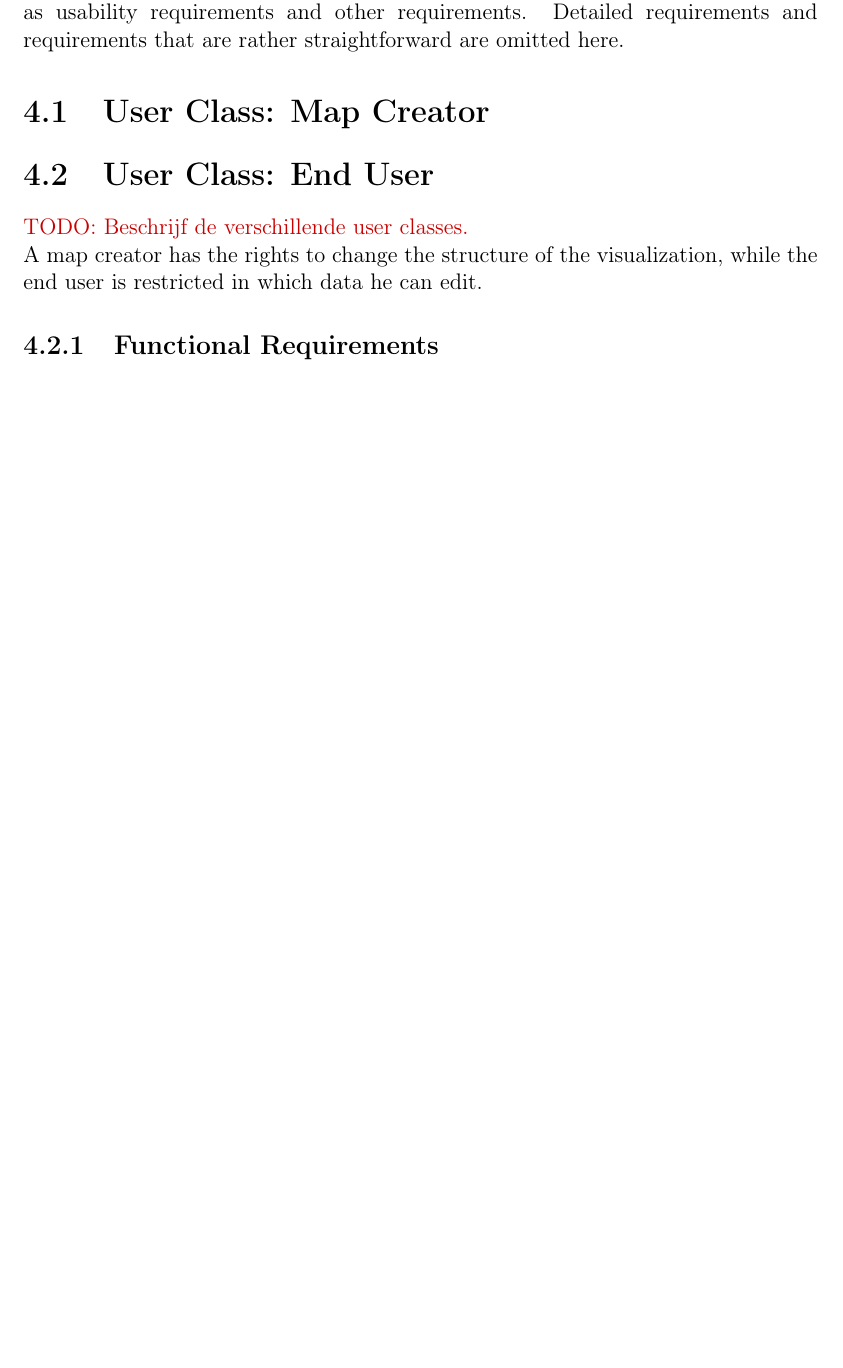
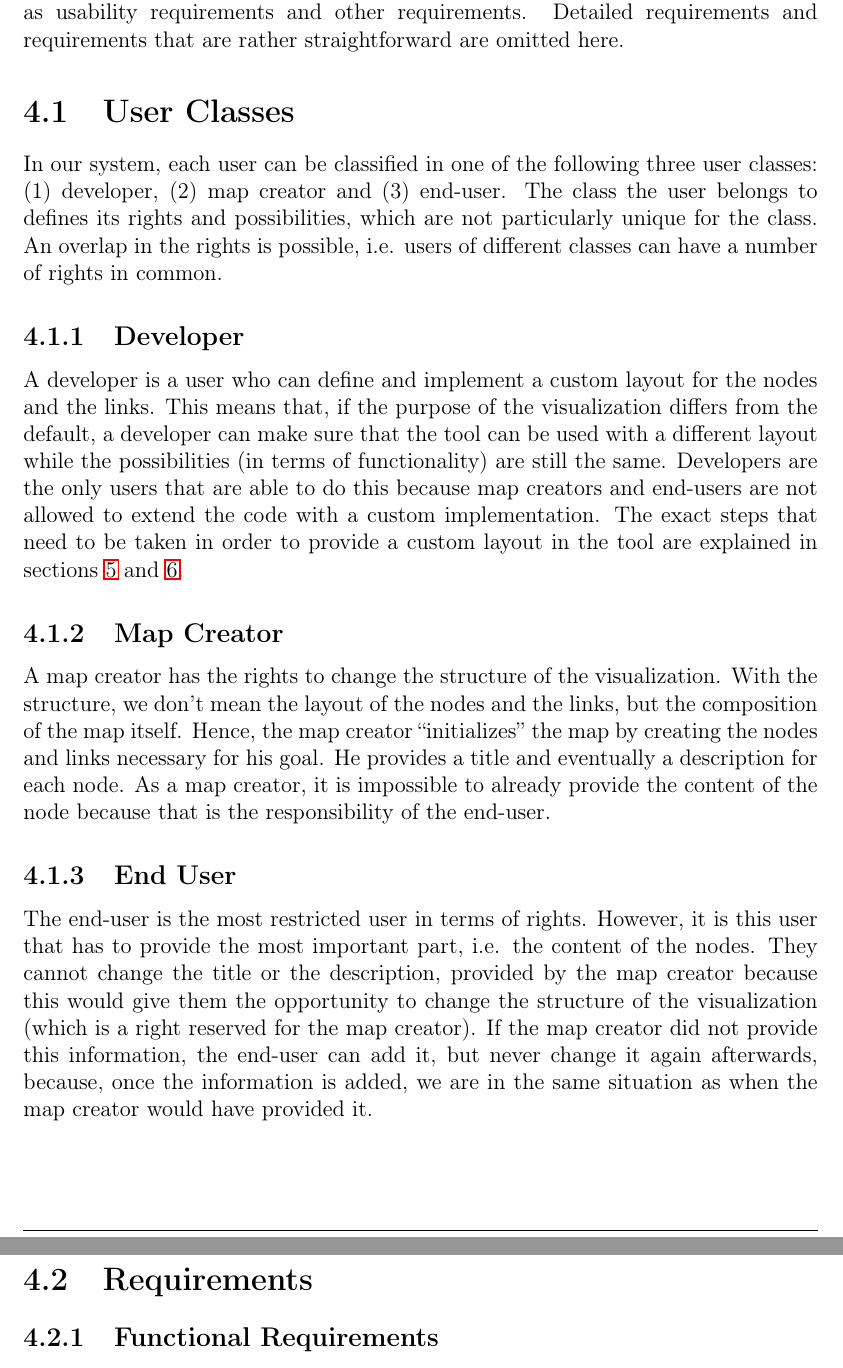
Before and after one commit to tspinoy/thesis-guideamaps, a LaTeX thesis (src/report/thesis.tex, which reads src/report/sections/ch-implementation.tex, src/report/sections/ch-introduction.tex, src/report/sections/ch-requirements.tex): part of page 20 of 43 before the commit and two parts of pages 20 and 21 of 44 after it, the two joined at a grey line, cut so that both start at the same text, the shorter picture padded with empty space. The pictures show the PDF file src/report/thesis.pdf that the author committed with the source.

Commit message:
report updates

```diff
--- a/src/report/sections/ch-implementation.tex
+++ b/src/report/sections/ch-implementation.tex
@@ -149,8 +158,8 @@ The left part of the navigation bar is created to be able to switch between the
 
 As you can see in figure \ref{fig:gmnodestructure}, the structure of a GuideaMapsNode node is quite simple. Each node consists of three html \textit{div}-elements: a title-div, a content-div and a controls-div explained below.
 
-\addtocontents{toc}{\protect\setcounter{tocdepth}{1}} % hide the following subsections from the table of contents
-\subsection{Title}
+\addtocontents{toc}{\protect\setcounter{tocdepth}{2}} % hide the following subsections from the table of contents
+\subsubsection{Title}
 The title-div is positioned at the top of the node. It consists of the title text when this is given by the map creator. Otherwise, it shows \textit{Insert title} in italics to remind the user that he still has to set a title for this node. An end user can set the title if no title exists yet, but he can never change it. The reason for this is because we distinguish two situations. In the first situation, the end user adds a child node for a particular parent. This node has no title by default and then he should be able to insert a title. In the second situation, the user opens an existing node created by the map creator. In that case an end user is not allowed to change the title of the node, because otherwise he would be able to change the meaning of the node. \\
 
 Next to the title-text, the title-div contains an icon placed near the right border. This icon indicates to an end-user whether all information for the node, i.e. content, is provided or not. The icon that is shown also depends on whether the information in the child-nodes is given or not. We distinguish three possible situations:
--- a/src/report/sections/ch-introduction.tex
+++ b/src/report/sections/ch-introduction.tex
@@ -38,9 +46,13 @@ The issues discussed in the previous section indicate that the first version of
 	The application should be generic in such a way that it can be customized to be usable for different purposes, i.e. the user should be able to define its own graphical representation for the visualization.
 \end{enumerate}
 
-This thesis presents a solution, called \textit{GuideaMaps 2.0} \textcolor{red}{(?)}, for the problem statement taking the research goals into account. How the tool achieved the formulated research goals is explained into detail in the rest of this thesis.\\
+This thesis presents a solution, called \textit{GuideaMaps 2.0}, for the problem statement taking the research goals into account. How the tool achieved the formulated research goals is explained into detail in the rest of this thesis.\\
 
-In the next chapter, called ``related work'', we discuss different visualization techniques and existing tools in the same domain as our goal. Chapter \ref{ch:requirements} provides information about the different user classes for the system and the functional, usability and other requirements the system should be able to achieve.\\
+
+
+
+\section{Thesis Structure}\label{sec:thesis-structure}
+In the next chapter, called ``Related Work'', we discuss different visualization techniques and existing tools in the same domain as our goal. Chapter \ref{ch:requirements} provides information about the different user classes for the system and the functional, usability and other requirements the system should be able to achieve.\\
 
 These two chapters are followed by the implementation of our tool. Information about why certain choices are made and which technologies are used can be found in this chapter. Further, more details are provided about how the code is structured. We show how GuideaMaps is implemented and how the code is structured as a library so that the tool can also be used for other purposes. In the chapter following the implementation, an other use case is elaborated to show the simplicity of the library.\\
 
--- a/src/report/sections/ch-requirements.tex
+++ b/src/report/sections/ch-requirements.tex
@@ -16,15 +16,29 @@ Hence, we can distinguish between functional requirements and usability requirem
 This chapter starts by identifying the different user classes. Next, we will present and justify the major requirements formulated for our system, functional as well as usability requirements and other requirements. Detailed requirements and requirements that are rather straightforward are omitted here.
 
 
-\section{User Class: Map Creator}\label{sec:user-class-map-creator}
-
-\section{User Class: End User}\label{sec:user-class-end-user}
-\textcolor{red}{TODO: Beschrijf de verschillende user classes.}\\
-A map creator has the rights to change the structure of the visualization, while the end user is restricted in which data he can edit.
 
 % ----------------------------------
-% ----- FUNCTIONAL REQUIREMENTS ----
+% ---------- USER CLASSES ----------
 % ----------------------------------
+\section{User Classes}\label{sec:user-classes}
+In our system, each user can be classified in one of the following three user classes: (1) developer, (2) map creator and (3) end-user. The class the user belongs to defines its rights and possibilities, which are not particularly unique for the class. An overlap in the rights is possible, i.e. users of different classes can have a number of rights in common.
+
+\subsection{Developer}\label{sec:user-class-developer}
+A developer is a user who can define and implement a custom layout for the nodes and the links. This means that, if the purpose of the visualization differs from the default, a developer can make sure that the tool can be used with a different layout while the possibilities (in terms of functionality) are still the same. Developers are the only users that are able to do this because map creators and end-users are not allowed to extend the code with a custom implementation. The exact steps that need to be taken in order to provide a custom layout in the tool are explained in sections \ref{ch:implementation} and \ref{ch:usecase}.
+
+\subsection{Map Creator}\label{sec:user-class-map-creator}
+A map creator has the rights to change the structure of the visualization. With the structure, we don't mean the layout of the nodes and the links, but the composition of the map itself. Hence, the map creator ``initializes'' the map by creating the nodes and links necessary for his goal. He provides a title and eventually a description for each node. As a map creator, it is impossible to already provide the content of the node because that is the responsibility of the end-user.
+
+\subsection{End User}\label{sec:user-class-end-user}
+The end-user is the most restricted user in terms of rights. However, it is this user that has to provide the most important part, i.e. the content of the nodes. They cannot change the title or the description, provided by the map creator because this would give them the opportunity to change the structure of the visualization (which is a right reserved for the map creator). If the map creator did not provide this information, the end-user can add it, but never change it again afterwards, because, once the information is added, we are in the same situation as when the map creator would have provided it.
+
+
+
+% ----------------------------------
+% ---------- REQUIREMENTS ----------
+% ----------------------------------
+\section{Requirements}\label{sec:requirements}
+
 \subsection{Functional Requirements}\label{sec:functional-requirements}
 
 % List of functional requirements
```
Also changed, not shown: src/report/sections/abstract-eng.tex (+2 -0 lines), src/report/thesis.tex (+4 -1 lines), src/report/thesis.pdf, src/report/sections/ch-implementation.tex (43 more changed lines), src/report/sections/ch-introduction.tex (8 more changed lines), src/report/sections/ch-requirements.tex (9 more changed lines).
